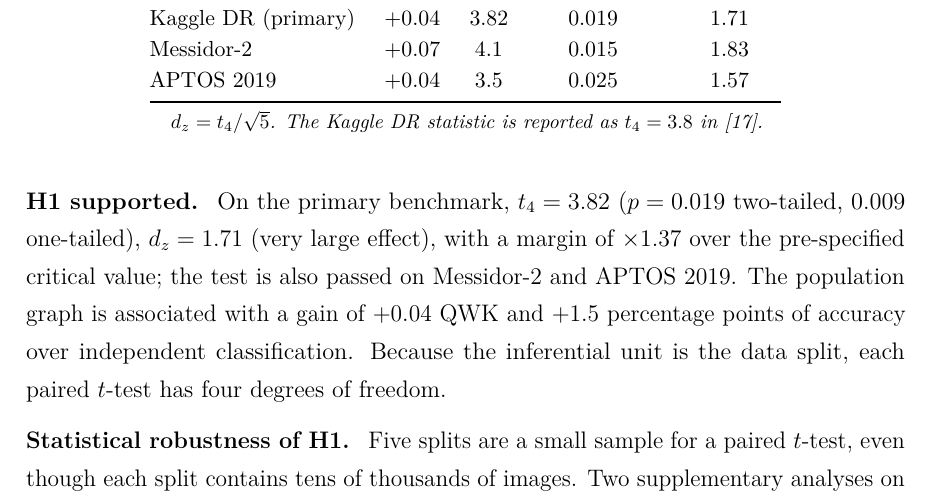
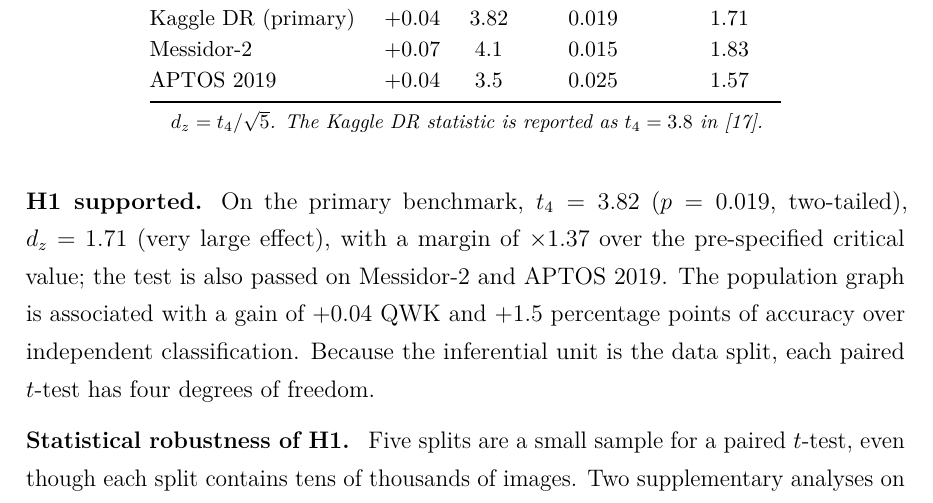
Before and after one commit to Naderbelhadj/SRT26, a LaTeX thesis (main.tex, which reads chapters/ch3.tex): part of page 70 of 134, cut so that both start at the same text. Compiled offline with pdfLaTeX.

Commit message:
Report H1 only with the pre-specified two-tailed p-value
Co-Authored-By: Claude Opus 5.5 <noreply@anthropic.com>
Claude-Session: https://claude.ai/code/session_0173yS86XsftnFiWfnaT9Pqj

```diff
--- a/chapters/ch3.tex
+++ b/chapters/ch3.tex
@@ -372,7 +372,7 @@ in~\cite{belhadj2025plos}.}
 \end{table}
 
 \paragraph{H1 supported.}
-On the primary benchmark, $t_4=3.82$ ($p=0.019$ two-tailed, $0.009$ one-tailed),
+On the primary benchmark, $t_4=3.82$ ($p=0.019$, two-tailed),
 $d_z=1.71$ (very large effect), with a margin of $\times1.37$ over the pre-specified critical
 value; the test is also passed on Messidor-2 and APTOS~2019. The population graph is
 associated with a gain of $+0.04$ QWK and $+1.5$ percentage points of accuracy over
```
Also changed, not shown: chapters/appendix.tex (+1 -1 lines).
